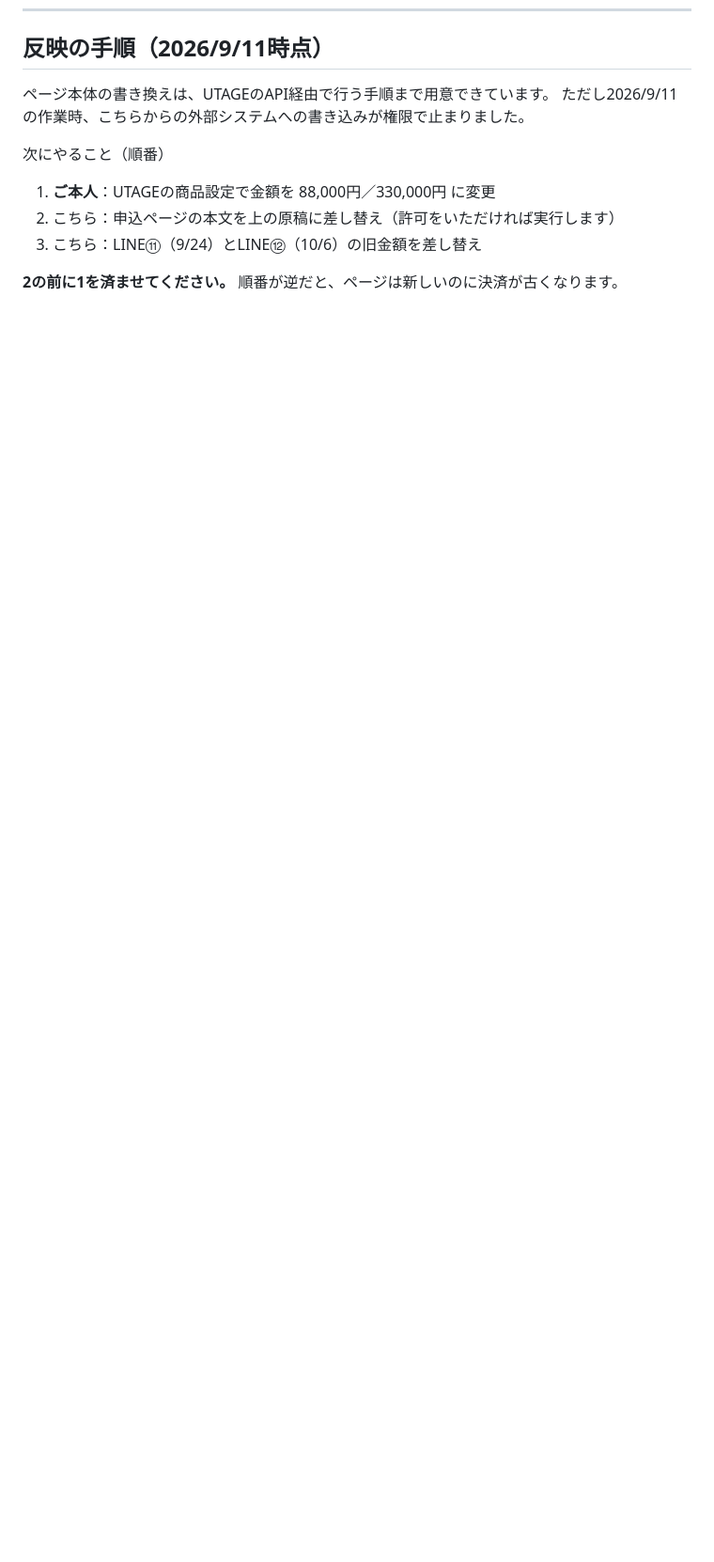
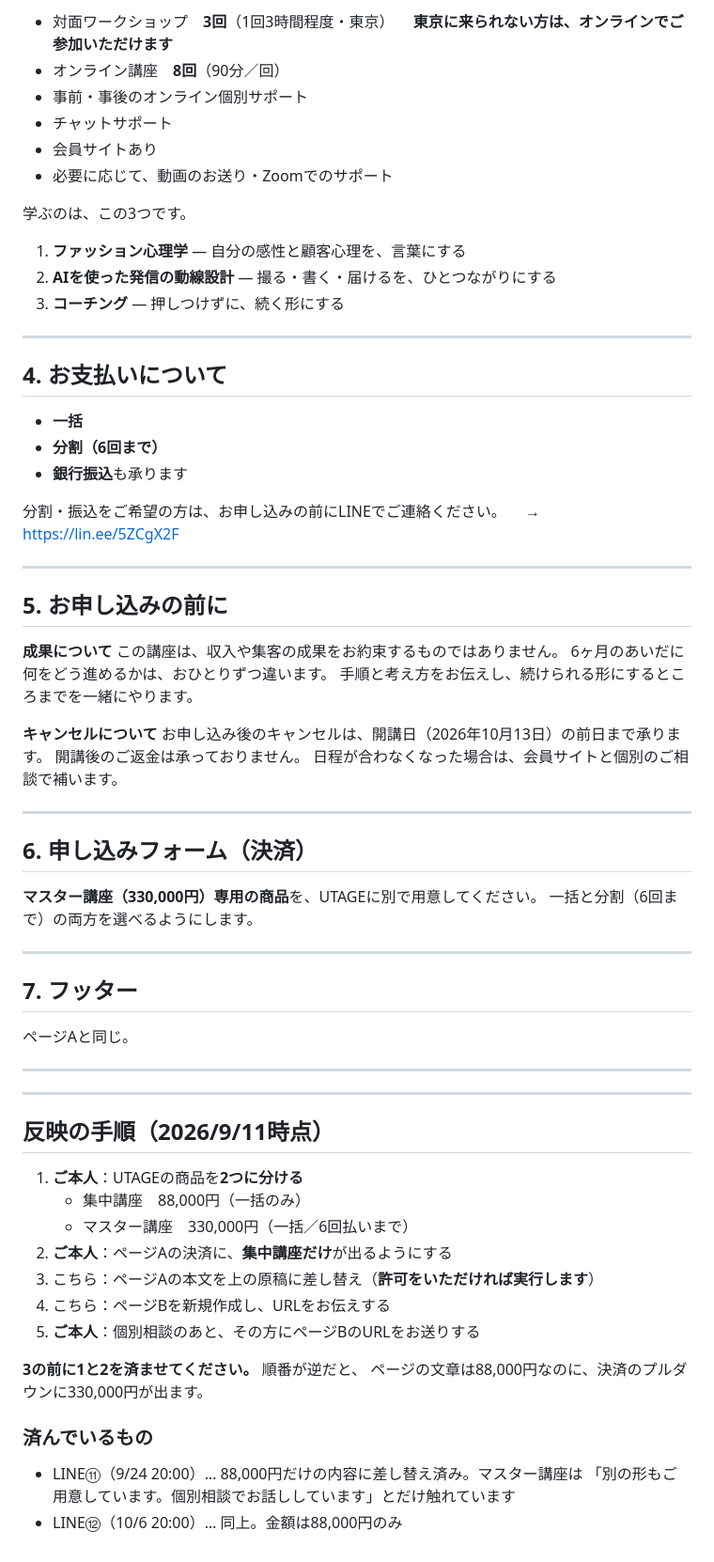
Before and after one commit to fashio17/potential-lamp, a Markdown page: 運用/講座申込ページの原稿.md, the part around one of its changes. Shown at 94% size. GitHub-like rendering; blank space fills up the shorter version.

```diff
--- a/運用/講座申込ページの原稿.md
+++ b/運用/講座申込ページの原稿.md
@@ -213,13 +218,73 @@ UTAGEの `payment` 要素（`product_id: VRKBjU6Oixgz`）をそのまま使い
+- 対面ワークショップ　**3回**（1回3時間程度・東京）
+  　**東京に来られない方は、オンラインでご参加いただけます**
+- オンライン講座　**8回**（90分／回）
+- 事前・事後のオンライン個別サポート
+- チャットサポート
+- 会員サイトあり
+- 必要に応じて、動画のお送り・Zoomでのサポート
+
+学ぶのは、この3つです。
+
+1. **ファッション心理学** — 自分の感性と顧客心理を、言葉にする
+2. **AIを使った発信の動線設計** — 撮る・書く・届けるを、ひとつながりにする
+3. **コーチング** — 押しつけずに、続く形にする
+
+---
+
+## 4. お支払いについて
+
+- **一括**
+- **分割（6回まで）**
+- **銀行振込**も承ります
+
+分割・振込をご希望の方は、お申し込みの前にLINEでご連絡ください。
+　→ https://lin.ee/5ZCgX2F
+
+---
+
+## 5. お申し込みの前に
+
+**成果について**
+この講座は、収入や集客の成果をお約束するものではありません。
+6ヶ月のあいだに何をどう進めるかは、おひとりずつ違います。
+手順と考え方をお伝えし、続けられる形にするところまでを一緒にやります。
+
+**キャンセルについて**
+お申し込み後のキャンセルは、開講日（2026年10月13日）の前日まで承ります。
+開講後のご返金は承っておりません。
+日程が合わなくなった場合は、会員サイトと個別のご相談で補います。
+
+---
+
+## 6. 申し込みフォーム（決済）
+
+**マスター講座（330,000円）専用の商品**を、UTAGEに別で用意してください。
+一括と分割（6回まで）の両方を選べるようにします。
+
+---
+
+## 7. フッター
+
+ページAと同じ。
+
+---
+---
 
 ## 反映の手順（2026/9/11時点）
 
-ページ本体の書き換えは、UTAGEのAPI経由で行う手順まで用意できています。
-ただし2026/9/11の作業時、こちらからの外部システムへの書き込みが権限で止まりました。
+1. **ご本人**：UTAGEの商品を**2つに分ける**
+   - 集中講座　88,000円（一括のみ）
+   - マスター講座　330,000円（一括／6回払いまで）
+2. **ご本人**：ページAの決済に、**集中講座だけ**が出るようにする
+3. こちら：ページAの本文を上の原稿に差し替え（**許可をいただければ実行します**）
+4. こちら：ページBを新規作成し、URLをお伝えする
+5. **ご本人**：個別相談のあと、その方にページBのURLをお送りする
 
-次にやること（順番）
+**3の前に1と2を済ませてください。** 順番が逆だと、
+ページの文章は88,000円なのに、決済のプルダウンに330,000円が出ます。
 
-1. **ご本人**：UTAGEの商品設定で金額を 88,000円／330,000円 に変更
-2. こちら：申込ページの本文を上の原稿に差し替え（許可をいただければ実行します）
-3. こちら：LINE⑪（9/24）とLINE⑫（10/6）の旧金額を差し替え
+### 済んでいるもの
 
-**2の前に1を済ませてください。** 順番が逆だと、ページは新しいのに決済が古くなります。
+- LINE⑪（9/24 20:00）… 88,000円だけの内容に差し替え済み。マスター講座は
+  「別の形もご用意しています。個別相談でお話ししています」とだけ触れています
+- LINE⑫（10/6 20:00）… 同上。金額は88,000円のみ
```
Also changed, not shown: other parts of 運用/講座申込ページの原稿.md (+82 -77 lines), 運用/LINE⑪⑫の差し替え原稿.md (+46 -26 lines), 運用/講座の条件.md (+32 -7 lines).
